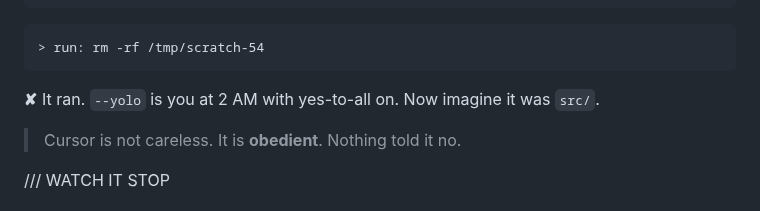
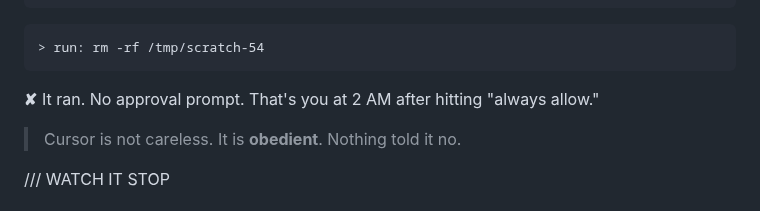
Before and after one commit to Agentic-AI-UIUC/54-workshop, a Markdown page: slides/slides.md, the part around the change. Rendered like a GitHub page.

Commit message:
docs(slides): plainer always-allow line
Co-Authored-By: Claude Fable 5.1 <noreply@anthropic.com>
Claude-Session: https://claude.ai/code/session_01MDaWDzWNS6kZ7vQnRvjKmZ

```diff
--- a/slides/slides.md
+++ b/slides/slides.md
@@ -101,7 +101,7 @@ mkdir -p /tmp/bare /tmp/scratch-54 && cd /tmp/bare && agent --yolo
 
 <!-- new_line -->
 
-<span class="bad">**✘**</span>  It ran. `--yolo` is you at 2 AM with yes-to-all on. Now imagine it was `src/`.
+<span class="bad">**✘**</span>  It ran. No approval prompt. That's you at 2 AM after hitting "always allow."
 
 <!-- pause -->
 
```
